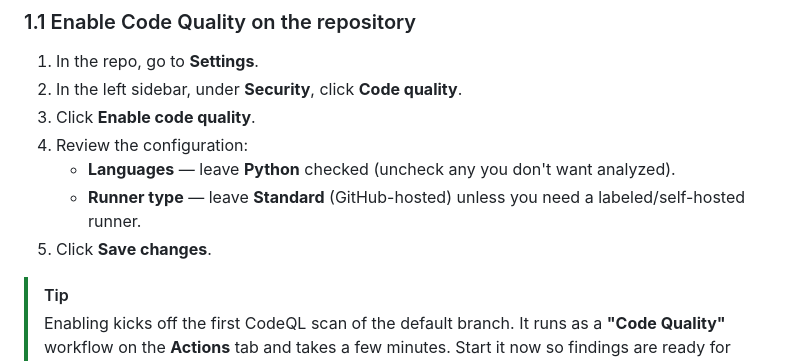
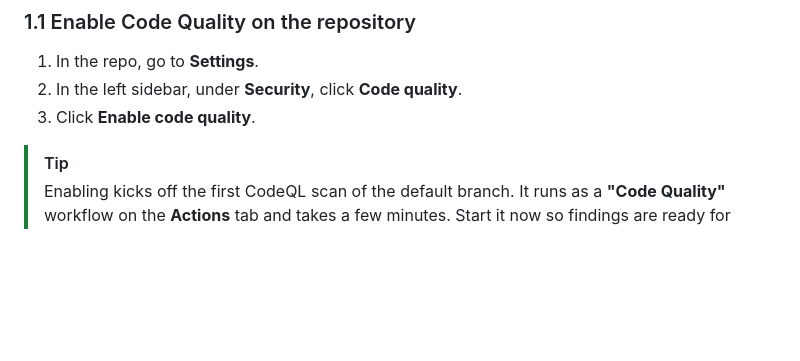
Before and after one commit to ps-resources/cosmic-pizza, a Markdown page: DEMO_INSTRUCTIONS.md, the part around the change. GitHub-like rendering; blank space fills up the shorter version.

Commit message:
Update DEMO_INSTRUCTIONS.md to simplify steps
Removed steps for reviewing code quality configuration.

```diff
--- a/DEMO_INSTRUCTIONS.md
+++ b/DEMO_INSTRUCTIONS.md
@@ -101,12 +101,6 @@ Actions to create and approve pull requests" is checked, and Actions is enabled.
 1. In the repo, go to **Settings**.
 2. In the left sidebar, under **Security**, click **Code quality**.
 3. Click **Enable code quality**.
-4. Review the configuration:
-   * **Languages** — leave **Python** checked (uncheck any you don't want
-     analyzed).
-   * **Runner type** — leave **Standard** (GitHub-hosted) unless you need a
-     labeled/self-hosted runner.
-5. Click **Save changes**.
 
 > [!TIP]
 > Enabling kicks off the first CodeQL scan of the default branch. It runs as a
```
